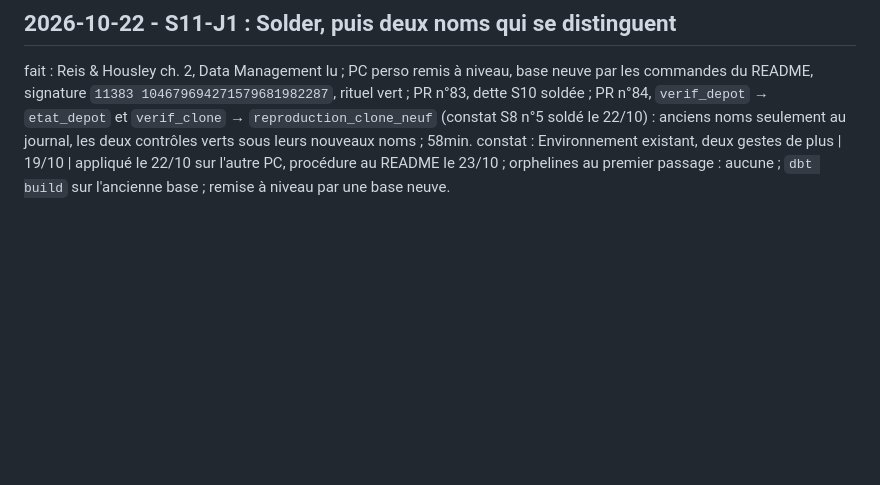
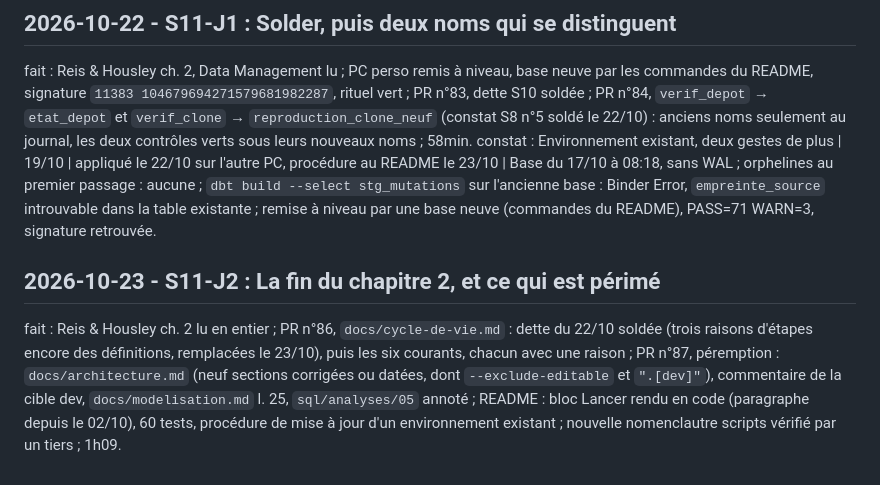
Before and after one commit to matthiasbrz/collateral-lab, a Markdown page: JOURNAL.md, the part around the change. Rendered like a GitHub page; blank space fills up the shorter version.

Commit message:
docs: journal s11-j2

```diff
--- a/JOURNAL.md
+++ b/JOURNAL.md
@@ -448,4 +448,7 @@ Acceptés, inchangés : signature non comparée en CI (S8 n°1), `Etape` et les
 
 ## 2026-10-22 - S11-J1 : Solder, puis deux noms qui se distinguent
 fait : Reis & Housley ch. 2, Data Management lu ; PC perso remis à niveau, base neuve par les commandes du README, signature `11383 104679694271579681982287`, rituel vert ; PR n°83, dette S10 soldée ; PR n°84, `verif_depot` → `etat_depot` et `verif_clone` → `reproduction_clone_neuf` (constat S8 n°5 soldé le 22/10) : anciens noms seulement au journal, les deux contrôles verts sous leurs nouveaux noms ; 58min.
-constat : Environnement existant, deux gestes de plus | 19/10 | appliqué le 22/10 sur l'autre PC, procédure au README le 23/10 ; orphelines au premier passage : aucune ; `dbt build` sur l'ancienne base ; remise à niveau par une base neuve.
+constat : Environnement existant, deux gestes de plus | 19/10 | appliqué le 22/10 sur l'autre PC, procédure au README le 23/10 | Base du 17/10 à 08:18, sans WAL ; orphelines au premier passage : aucune ; `dbt build --select stg_mutations` sur l'ancienne base : Binder Error, `empreinte_source` introuvable dans la table existante ; remise à niveau par une base neuve (commandes du README), PASS=71 WARN=3, signature retrouvée.
+
+## 2026-10-23 - S11-J2 : La fin du chapitre 2, et ce qui est périmé
+fait : Reis & Housley ch. 2 lu en entier ; PR n°86, `docs/cycle-de-vie.md` : dette du 22/10 soldée (trois raisons d'étapes encore des définitions, remplacées le 23/10), puis les six courants, chacun avec une raison ; PR n°87, péremption : `docs/architecture.md` (neuf sections corrigées ou datées, dont `--exclude-editable` et `".[dev]"`), commentaire de la cible dev, `docs/modelisation.md` l. 25, `sql/analyses/05` annoté ; README : bloc Lancer rendu en code (paragraphe depuis le 02/10), 60 tests, procédure de mise à jour d'un environnement existant ; nouvelle nomenclautre scripts vérifié par un tiers ; 1h09.
```
